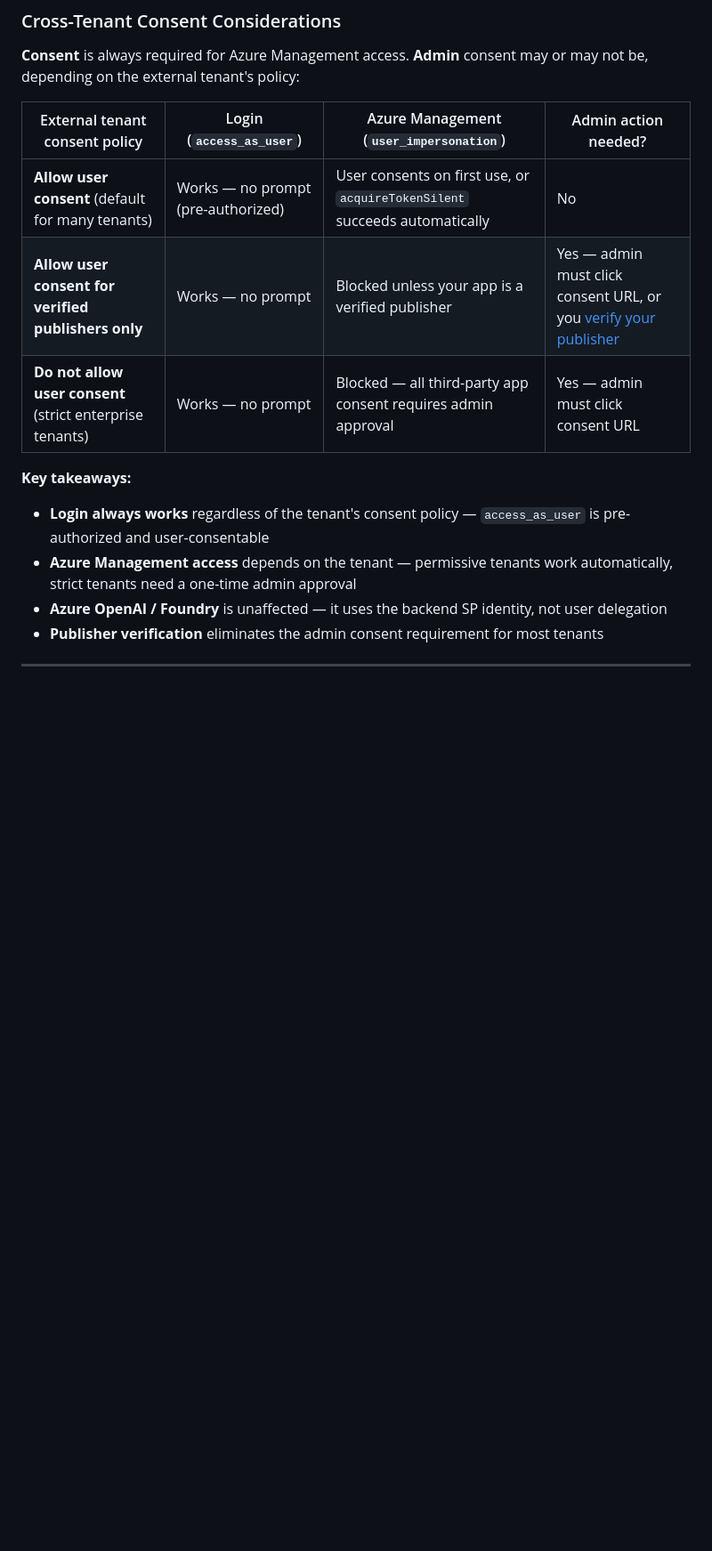
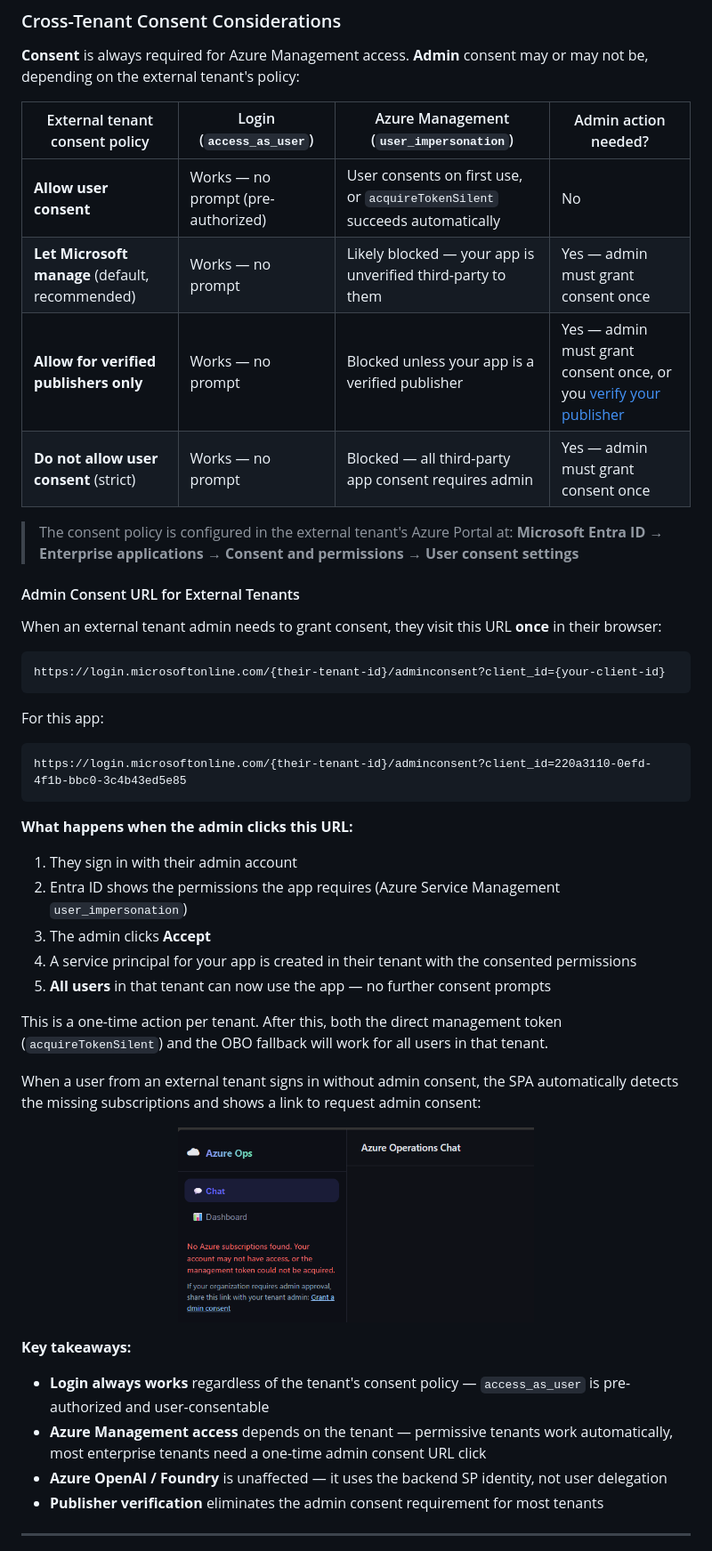
Before and after one commit to anildwarepo/AzureAgent, a Markdown page: README.md, the part around the change. Shown: that part at 89% size. Rendered like a GitHub page; pictures changed too: docs/admin-consent-prompt.png (added); blank space fills up the shorter version.

Commit message:
add admin consent considerations

````diff
--- a/README.md
+++ b/README.md
@@ -280,13 +280,47 @@ Or through the standard consent prompt on first login.
 
 | External tenant consent policy | Login (`access_as_user`) | Azure Management (`user_impersonation`) | Admin action needed? |
 |---|---|---|---|
-| **Allow user consent** (default for many tenants) | Works — no prompt (pre-authorized) | User consents on first use, or `acquireTokenSilent` succeeds automatically | No |
-| **Allow user consent for verified publishers only** | Works — no prompt | Blocked unless your app is a verified publisher | Yes — admin must click consent URL, or you [verify your publisher](https://learn.microsoft.com/en-us/entra/identity-platform/publisher-verification-overview) |
-| **Do not allow user consent** (strict enterprise tenants) | Works — no prompt | Blocked — all third-party app consent requires admin approval | Yes — admin must click consent URL |
+| **Allow user consent** | Works — no prompt (pre-authorized) | User consents on first use, or `acquireTokenSilent` succeeds automatically | No |
+| **Let Microsoft manage** (default, recommended) | Works — no prompt | Likely blocked — your app is unverified third-party to them | Yes — admin must grant consent once |
+| **Allow for verified publishers only** | Works — no prompt | Blocked unless your app is a verified publisher | Yes — admin must grant consent once, or you [verify your publisher](https://learn.microsoft.com/en-us/entra/identity-platform/publisher-verification-overview) |
+| **Do not allow user consent** (strict) | Works — no prompt | Blocked — all third-party app consent requires admin | Yes — admin must grant consent once |
+
+> The consent policy is configured in the external tenant's Azure Portal at:
+> **Microsoft Entra ID → Enterprise applications → Consent and permissions → User consent settings**
+
+#### Admin Consent URL for External Tenants
+
+When an external tenant admin needs to grant consent, they visit this URL **once** in their browser:
+
+```
+https://login.microsoftonline.com/{their-tenant-id}/adminconsent?client_id={your-client-id}
+```
+
+For this app:
+
+```
+https://login.microsoftonline.com/{their-tenant-id}/adminconsent?client_id=220a3110-0efd-4f1b-bbc0-3c4b43ed5e85
+```
+
+**What happens when the admin clicks this URL:**
+
+1. They sign in with their admin account
+2. Entra ID shows the permissions the app requires (Azure Service Management `user_impersonation`)
+3. The admin clicks **Accept**
+4. A service principal for your app is created in their tenant with the consented permissions
+5. **All users** in that tenant can now use the app — no further consent prompts
+
+This is a one-time action per tenant. After this, both the direct management token (`acquireTokenSilent`) and the OBO fallback will work for all users in that tenant.
+
+When a user from an external tenant signs in without admin consent, the SPA automatically detects the missing subscriptions and shows a link to request admin consent:
+
+<p align="center">
+  <img src="docs/admin-consent-prompt.png" alt="Admin consent prompt when no subscriptions found" width="400"/>
+</p>
 
 **Key takeaways:**
 - **Login always works** regardless of the tenant's consent policy — `access_as_user` is pre-authorized and user-consentable
-- **Azure Management access** depends on the tenant — permissive tenants work automatically, strict tenants need a one-time admin approval
+- **Azure Management access** depends on the tenant — permissive tenants work automatically, most enterprise tenants need a one-time admin consent URL click
 - **Azure OpenAI / Foundry** is unaffected — it uses the backend SP identity, not user delegation
 - **Publisher verification** eliminates the admin consent requirement for most tenants
 
````
Also changed, not shown: 1 other file.
